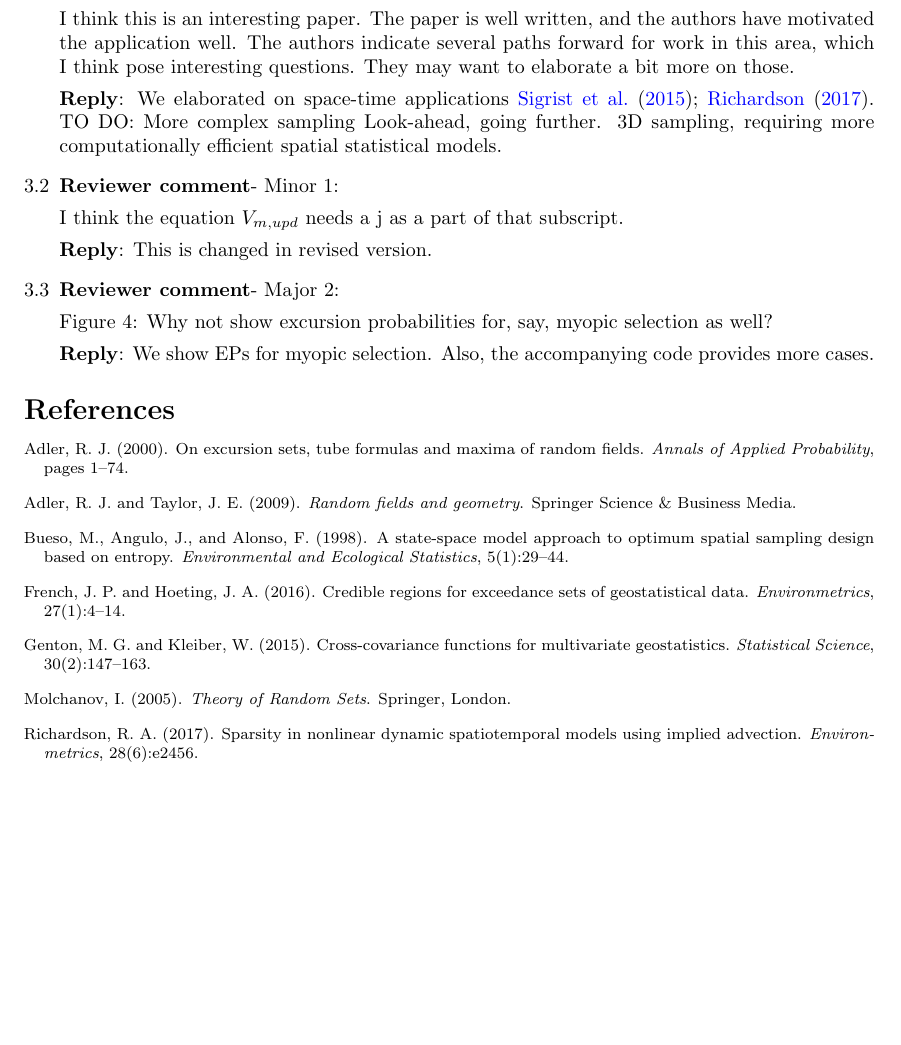
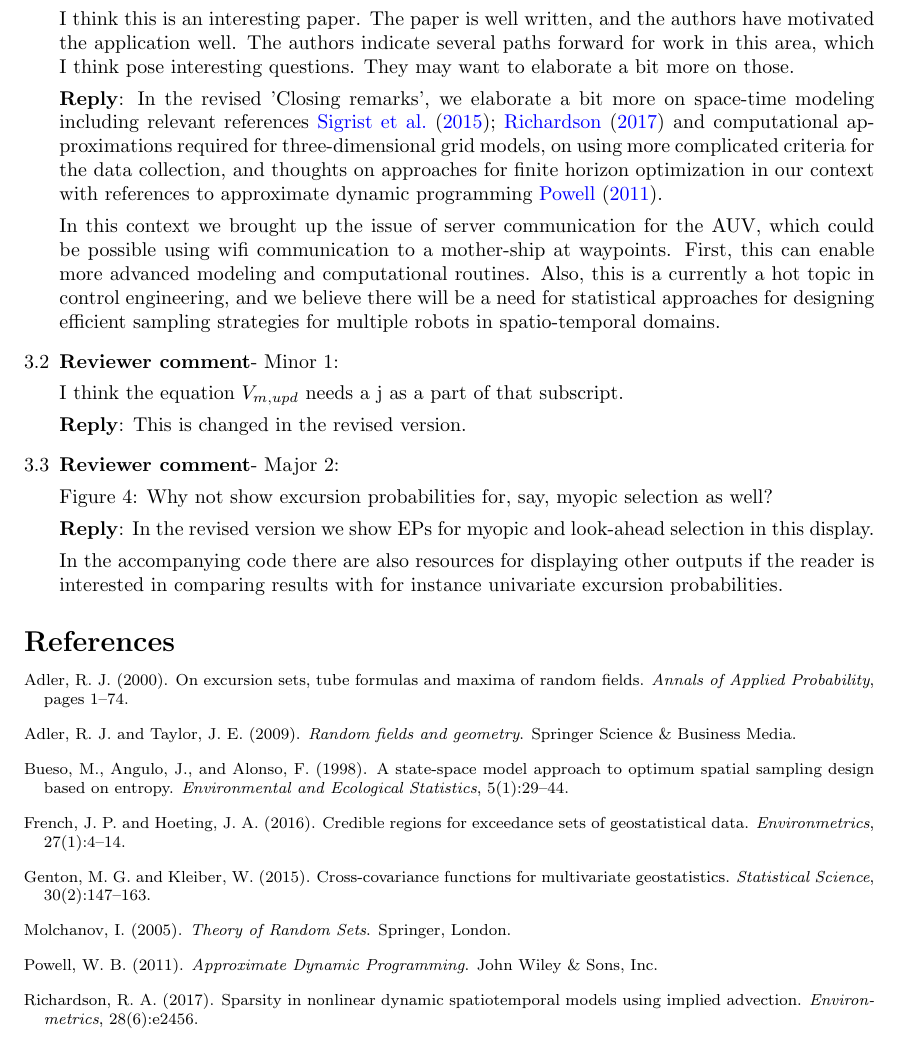
Before and after one commit to trygvefossum/Excursion_Fossum, a LaTeX document (ans_to_reviewers/answers-to-reviewers.tex): part of page 12 of 12, cut so that both start at the same text, the shorter picture padded with empty space. Compiled offline with pdfLaTeX.

Commit message:
Updates from Overleaf

```diff
--- a/ans_to_reviewers/answers-to-reviewers.tex
+++ b/ans_to_reviewers/answers-to-reviewers.tex
@@ -722,20 +722,23 @@ I think this is an interesting paper. The paper is well written,
 and the authors have motivated the application well.
 The authors indicate several paths forward for work in this area, which I think pose interesting questions. They may want to elaborate a bit more on those.
 
-\reply: We elaborated on space-time applications \cite{sigrist2015stochastic,richardson2017sparsity}. TO DO:
-More complex sampling Look-ahead, going further. 3D sampling, requiring more computationally efficient spatial statistical models.
+\reply: In the revised 'Closing remarks', we elaborate a bit more on space-time modeling including relevant references \cite{sigrist2015stochastic,richardson2017sparsity} and computational approximations required for three-dimensional grid models, on using more complicated criteria for the data collection, and thoughts on approaches for finite horizon optimization in our context with references to approximate dynamic programming \cite{Powell:11}.
+
+In this context we brought up the issue of server communication for the AUV, which could be possible using wifi communication to a mother-ship at waypoints. First, this can enable more advanced modeling and computational routines. Also, this is a currently a hot topic in control engineering, and we believe there will be a need for statistical approaches for designing efficient sampling strategies for multiple robots in spatio-temporal domains.
 
 \item{\revcom - Minor 1:}\label{r3c2}
 
 I think the equation $V_{m,upd}$ needs a j as a part of that subscript.
 
-\reply: This is changed in revised version.
+\reply: This is changed in the revised version.
 
 \item{\revcom - Major 2:}\label{r3c3}
 
 Figure 4: Why not show excursion probabilities for, say, myopic selection as well?
 
-\reply: We show EPs for myopic selection. Also, the accompanying code provides more cases.
+\reply: In the revised version we show EPs for myopic and look-ahead selection in this display.
+
+In the accompanying code there are also resources for displaying other outputs if the reader is interested in comparing results with for instance univariate excursion probabilities.
 
 \end{answers}
 
```
